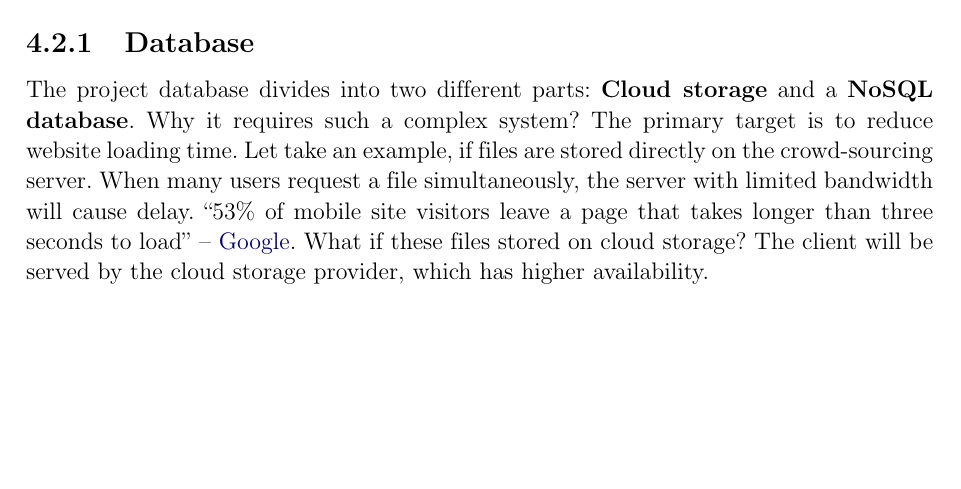
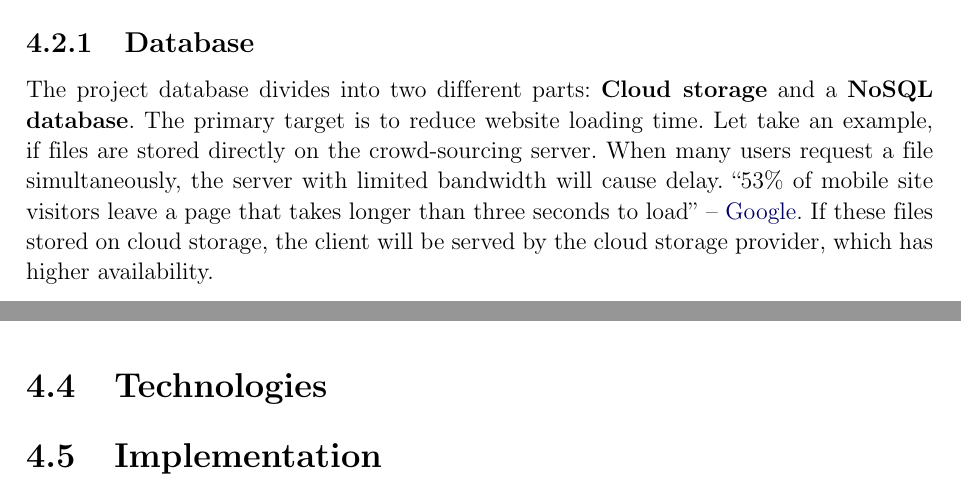
Before and after one commit to dalo2903/godeyes-thesis-report, a LaTeX thesis (Thesis.tex, which reads Chapter4.tex): part of page 21 of 39 before the commit and two parts of pages 21 and 22 of 39 after it, the two joined at a grey line, cut so that both start at the same text, the shorter picture padded with empty space. Compiled offline with pdfLaTeX; a LaTeX package or settings file that is missing is left out; an older LaTeX class or package is replaced by its successor.

Commit message:
Remove question in Chapter 4

```diff
--- a/Chapter4.tex
+++ b/Chapter4.tex
@@ -54,9 +54,12 @@ Figure \ref{chap3:system_overview_basic} shows a concise overview of how the sys
 Whenever there are videos to analyze, the server will send them to the \textbf{Video classifier module}, then get results back. Results returned from video classifier module are classified activity from the video and frames that contain faces in them. \textbf{Face Recognition module} does the job of identifying people in images. Results of both \textbf{Video classifier module} and \textbf{Face Recognition module} are used to determine security threats each video or image shows.
 \section{Crowd-sourcing system}
 \subsection{Database}
-The project database divides into two different parts: \textbf{Cloud storage} and a \textbf{NoSQL database}. Why it requires such a complex system? The primary target is to reduce website loading time. Let take an example, if files are stored directly on the crowd-sourcing server. When many users request a file simultaneously, the server with limited bandwidth will cause delay. “53\% of mobile site visitors leave a page that takes longer than three seconds to load” – \href{https://think.storage.googleapis.com/docs/mobile-page-speed-new-industry-benchmarks.pdf}{Google}. What if these files stored on cloud storage? The client will be served by the cloud storage provider, which has higher availability.
+The project database divides into two different parts: \textbf{Cloud storage} and a \textbf{NoSQL database}. The primary target is to reduce website loading time. Let take an example, if files are stored directly on the crowd-sourcing server. When many users request a file simultaneously, the server with limited bandwidth will cause delay. “53\% of mobile site visitors leave a page that takes longer than three seconds to load” – \href{https://think.storage.googleapis.com/docs/mobile-page-speed-new-industry-benchmarks.pdf}{Google}. If these files stored on cloud storage, the client will be served by the cloud storage provider, which has higher availability.
 \section{Analysis system}
 The project requires two systems for analysis: A face recognition system and a video classifier system. The facial recognition system takes pictures of human faces as input and returns their identification. The video classifier system analyzes videos to find out actions in them. The remaining of this section describes in detail about the two analysis system.
 \subsection{Face recognition module}
 \subsection{Video classifier module}
 Video classifying is not a new task in the field of Deep learning.
+
+\section{Technologies}
+\section{Implementation}
```
